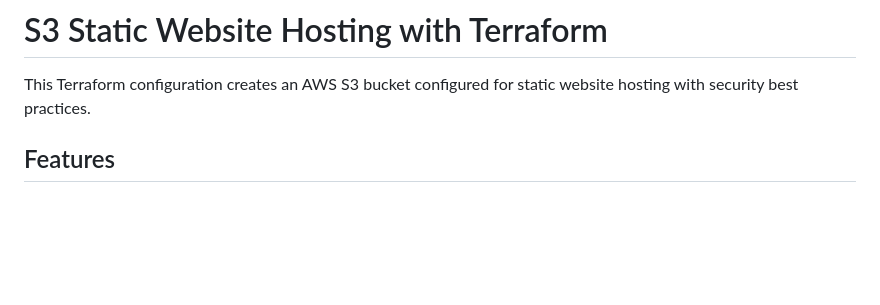
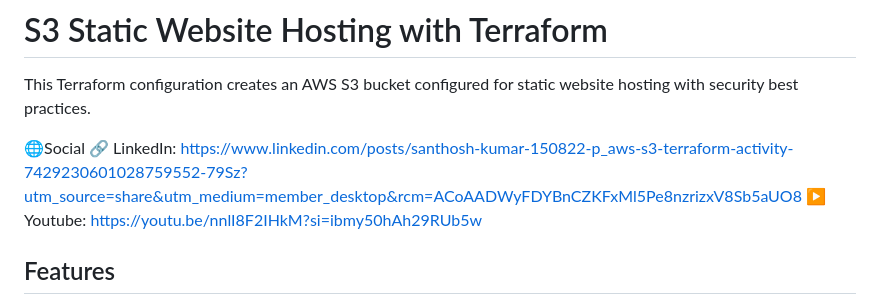
Before and after one commit to SanthoshKumar150822/s3-static-website, a Markdown page: README.md, the part around the change. GitHub-like rendering; blank space fills up the shorter version.

```diff
--- a/README.md
+++ b/README.md
@@ -1,6 +1,10 @@
 # S3 Static Website Hosting with Terraform
 
 This Terraform configuration creates an AWS S3 bucket configured for static website hosting with security best practices.
+
+🌐Social
+🔗 LinkedIn: https://www.linkedin.com/posts/santhosh-kumar-150822-p_aws-s3-terraform-activity-7429230601028759552-79Sz?utm_source=share&utm_medium=member_desktop&rcm=ACoAADWyFDYBnCZKFxMl5Pe8nzrizxV8Sb5aUO8
+▶️ Youtube: https://youtu.be/nnlI8F2IHkM?si=ibmy50hAh29RUb5w
 
 ## Features
 
```
